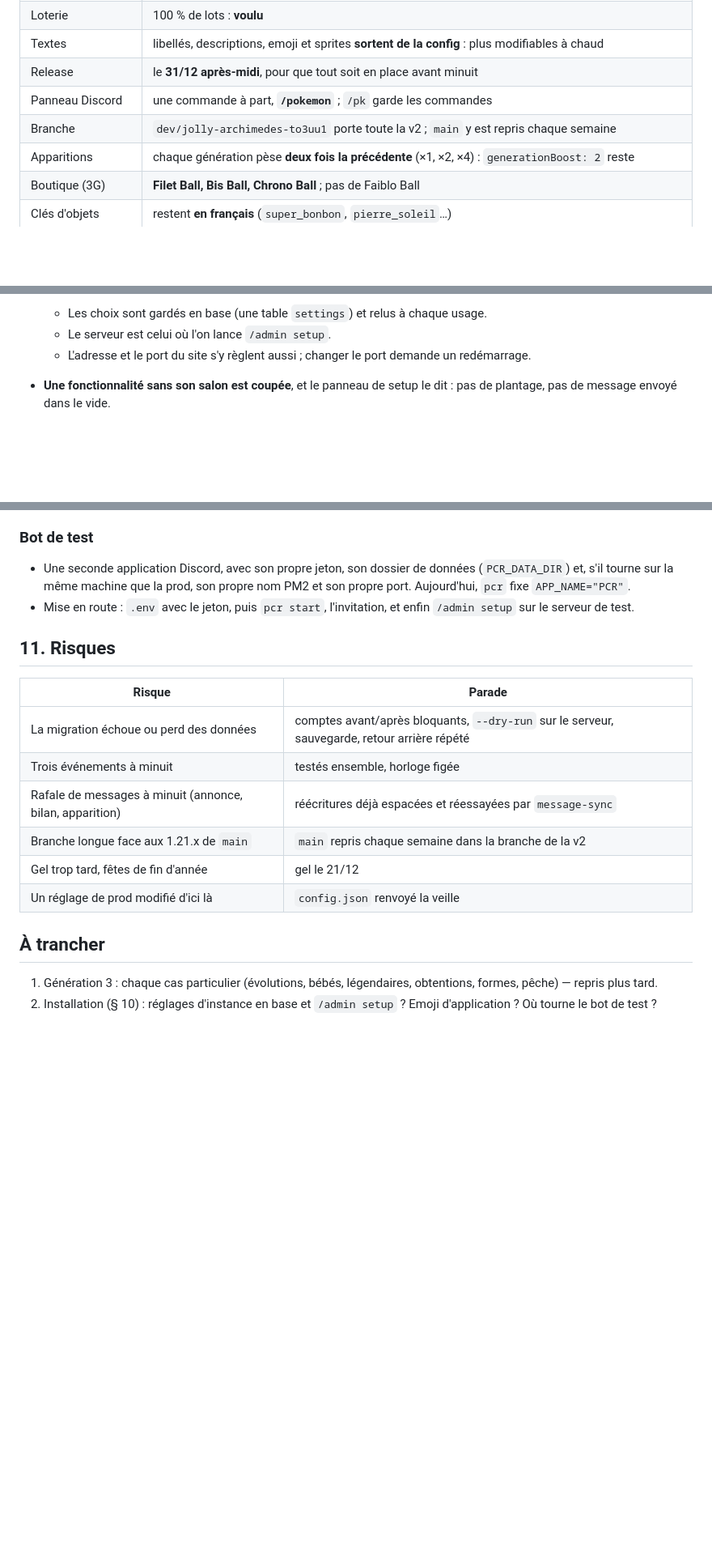
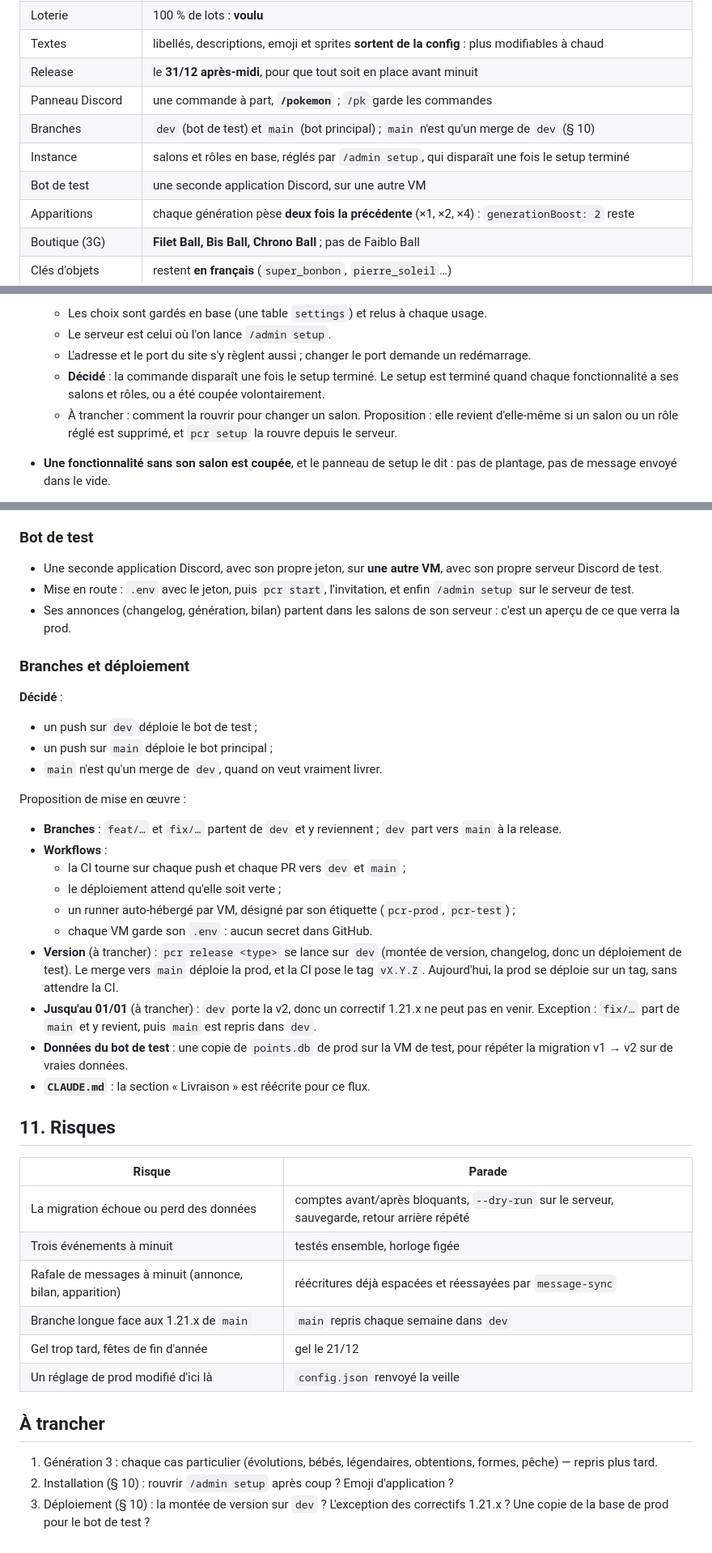
Before and after one commit to Sydnec/PCR, a Markdown page: docs/v2/cadrage.md, 3 parts joined by grey strips. Shown at 81% size. Drawn GitHub-style; blank space fills up the shorter version.

Commit message:
docs: add setup, test bot and dev/main deployment flow to v2 plan

```diff
--- a/docs/v2/cadrage.md
+++ b/docs/v2/cadrage.md
@@ -18,7 +18,9 @@ l'autre jusqu'à la release, puis part en archive (ou disparaît).
 | Textes          | libellés, descriptions, emoji et sprites **sortent de la config** : plus modifiables à chaud |
 | Release         | le **31/12 après-midi**, pour que tout soit en place avant minuit                         |
 | Panneau Discord | une commande à part, **`/pokemon`** ; `/pk` garde les commandes                           |
-| Branche         | `dev/jolly-archimedes-to3uu1` porte toute la v2 ; `main` y est repris chaque semaine       |
+| Branches        | `dev` (bot de test) et `main` (bot principal) ; `main` n'est qu'un merge de `dev` (§ 10)   |
+| Instance        | salons et rôles en base, réglés par `/admin setup`, qui disparaît une fois le setup terminé |
+| Bot de test     | une seconde application Discord, sur une autre VM                                         |
 | Apparitions     | chaque génération pèse **deux fois la précédente** (×1, ×2, ×4) : `generationBoost: 2` reste |
 | Boutique (3G)   | **Filet Ball, Bis Ball, Chrono Ball** ; pas de Faiblo Ball                                |
 | Clés d'objets   | restent **en français** (`super_bonbon`, `pierre_soleil`…)                                |
@@ -427,6 +429,10 @@ et que tout le reste se règle depuis Discord.
   - Les choix sont gardés en base (une table `settings`) et relus à chaque usage.
   - Le serveur est celui où l'on lance `/admin setup`.
   - L'adresse et le port du site s'y règlent aussi ; changer le port demande un redémarrage.
+  - **Décidé** : la commande disparaît une fois le setup terminé. Le setup est terminé quand
+    chaque fonctionnalité a ses salons et rôles, ou a été coupée volontairement.
+  - À trancher : comment la rouvrir pour changer un salon. Proposition : elle revient d'elle-même
+    si un salon ou un rôle réglé est supprimé, et `pcr setup` la rouvre depuis le serveur.
 - **Une fonctionnalité sans son salon est coupée**, et le panneau de setup le dit : pas de
   plantage, pas de message envoyé dans le vide.
 - **Premier démarrage** : le bot n'enregistre que `/admin` et écrit dans le journal son lien
@@ -451,11 +457,38 @@ ce serveur ne peut pas les afficher.
 
 ### Bot de test
 
-- Une seconde application Discord, avec son propre jeton, son dossier de données
-  (`PCR_DATA_DIR`) et, s'il tourne sur la même machine que la prod, son propre nom PM2 et son
-  propre port. Aujourd'hui, `pcr` fixe `APP_NAME="PCR"`.
+- Une seconde application Discord, avec son propre jeton, sur **une autre VM**, avec son propre
+  serveur Discord de test.
 - Mise en route : `.env` avec le jeton, puis `pcr start`, l'invitation, et enfin `/admin setup`
   sur le serveur de test.
+- Ses annonces (changelog, génération, bilan) partent dans les salons de son serveur : c'est un
+  aperçu de ce que verra la prod.
+
+### Branches et déploiement
+
+**Décidé** :
+
+- un push sur `dev` déploie le bot de test ;
+- un push sur `main` déploie le bot principal ;
+- `main` n'est qu'un merge de `dev`, quand on veut vraiment livrer.
+
+Proposition de mise en œuvre :
+
+- **Branches** : `feat/…` et `fix/…` partent de `dev` et y reviennent ; `dev` part vers `main` à la
+  release.
+- **Workflows** :
+  - la CI tourne sur chaque push et chaque PR vers `dev` et `main` ;
+  - le déploiement attend qu'elle soit verte ;
+  - un runner auto-hébergé par VM, désigné par son étiquette (`pcr-prod`, `pcr-test`) ;
+  - chaque VM garde son `.env` : aucun secret dans GitHub.
+- **Version** (à trancher) : `pcr release <type>` se lance sur `dev` (montée de version, changelog,
+  donc un déploiement de test). Le merge vers `main` déploie la prod, et la CI pose le tag
+  `vX.Y.Z`. Aujourd'hui, la prod se déploie sur un tag, sans attendre la CI.
+- **Jusqu'au 01/01** (à trancher) : `dev` porte la v2, donc un correctif 1.21.x ne peut pas en
+  venir. Exception : `fix/…` part de `main` et y revient, puis `main` est repris dans `dev`.
+- **Données du bot de test** : une copie de `points.db` de prod sur la VM de test, pour répéter la
+  migration v1 → v2 sur de vraies données.
+- **`CLAUDE.md`** : la section « Livraison » est réécrite pour ce flux.
 
 ## 11. Risques
 
@@ -464,7 +497,7 @@ ce serveur ne peut pas les afficher.
 | La migration échoue ou perd des données          | comptes avant/après bloquants, `--dry-run` sur le serveur, sauvegarde, retour arrière répété |
 | Trois événements à minuit                        | testés ensemble, horloge figée                             |
 | Rafale de messages à minuit (annonce, bilan, apparition) | réécritures déjà espacées et réessayées par `message-sync` |
-| Branche longue face aux 1.21.x de `main`         | `main` repris chaque semaine dans la branche de la v2      |
+| Branche longue face aux 1.21.x de `main`         | `main` repris chaque semaine dans `dev`                    |
 | Gel trop tard, fêtes de fin d'année              | gel le 21/12                                               |
 | Un réglage de prod modifié d'ici là              | `config.json` renvoyé la veille                            |
 
@@ -472,5 +505,6 @@ ce serveur ne peut pas les afficher.
 
 1. Génération 3 : chaque cas particulier (évolutions, bébés, légendaires, obtentions, formes,
    pêche) — repris plus tard.
-2. Installation (§ 10) : réglages d'instance en base et `/admin setup` ? Emoji d'application ?
-   Où tourne le bot de test ?
+2. Installation (§ 10) : rouvrir `/admin setup` après coup ? Emoji d'application ?
+3. Déploiement (§ 10) : la montée de version sur `dev` ? L'exception des correctifs 1.21.x ? Une
+   copie de la base de prod pour le bot de test ?
```
Also changed, not shown: other parts of docs/v2/cadrage.md (+2 -2 lines).
